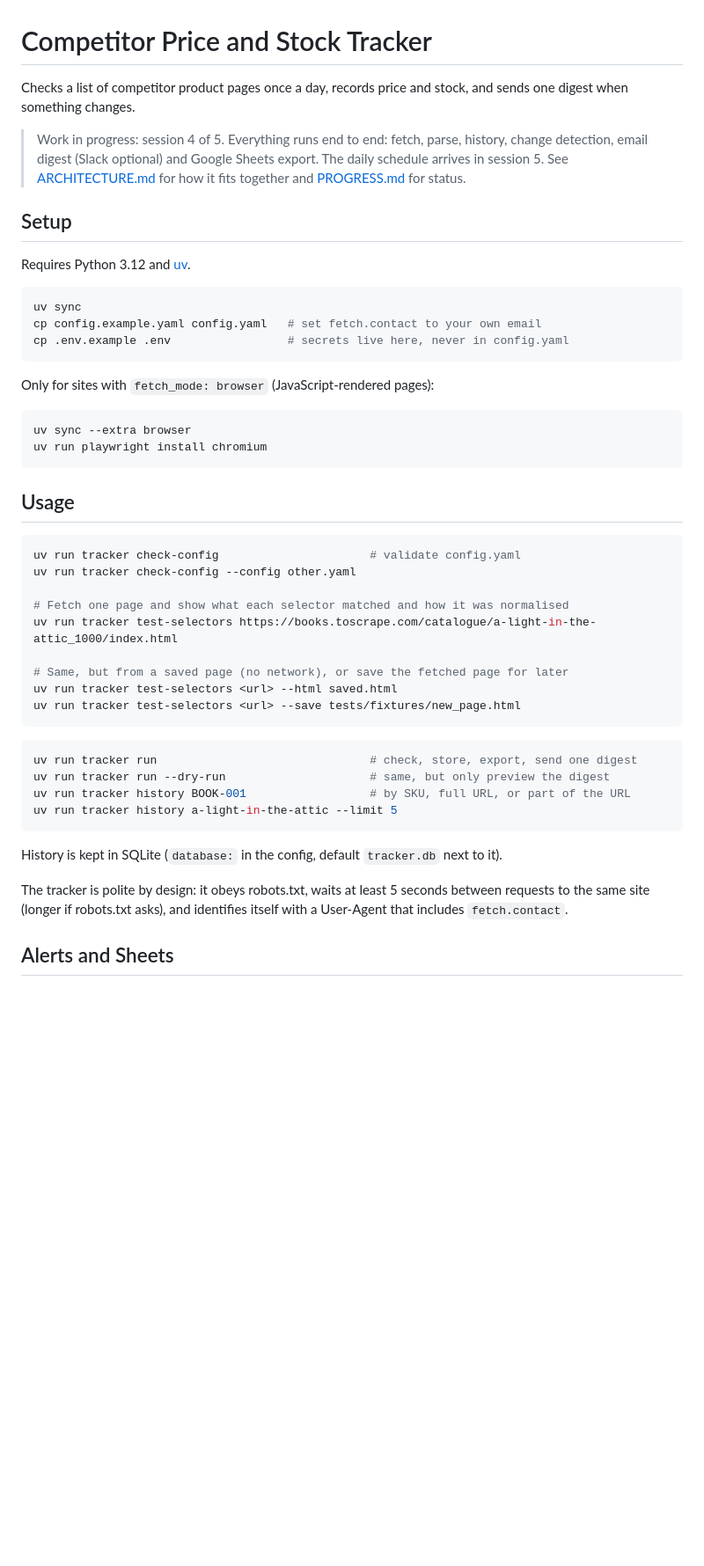
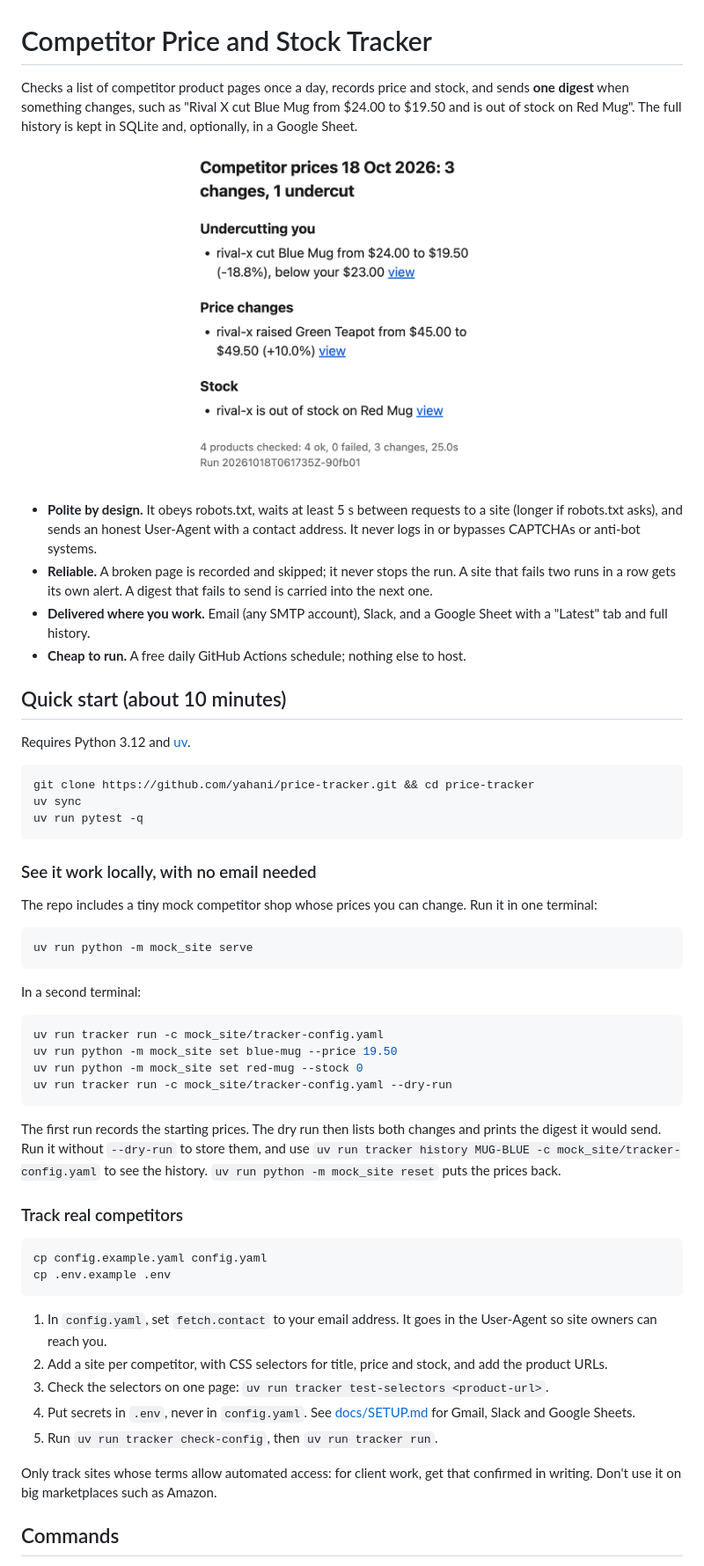
Before and after one commit to yahani/kestrel, a Markdown page: README.md, the part around one of its changes. Shown at 88% size. GitHub-like rendering; pictures changed too: docs/digest.png (added); blank space fills up the shorter version.

Commit message:
Final README with digest screenshot, setup guide and demo script
Co-Authored-By: Claude Opus 5.5 <noreply@anthropic.com>

````diff
--- a/README.md
+++ b/README.md
@@ -1,56 +1,73 @@
 # Competitor Price and Stock Tracker
 
-Checks a list of competitor product pages once a day, records price and stock,
-and sends one digest when something changes.
+Checks a list of competitor product pages once a day, records price and stock, and sends
+**one digest** when something changes, such as "Rival X cut Blue Mug from $24.00 to $19.50
+and is out of stock on Red Mug". The full history is kept in SQLite and, optionally, in a
+Google Sheet.
 
-> Work in progress: session 4 of 5. Everything runs end to end: fetch, parse, history,
-> change detection, email digest (Slack optional) and Google Sheets export. The daily
-> schedule arrives in session 5. See [ARCHITECTURE.md](ARCHITECTURE.md) for how it fits
-> together and [PROGRESS.md](PROGRESS.md) for status.
+<p align="center"><img src="docs/digest.png" width="360" alt="Example email digest on a phone: an undercut, a price rise and an out-of-stock item"></p>
 
-## Setup
+- **Polite by design.** It obeys robots.txt, waits at least 5 s between requests to a site
+  (longer if robots.txt asks), and sends an honest User-Agent with a contact address. It
+  never logs in or bypasses CAPTCHAs or anti-bot systems.
+- **Reliable.** A broken page is recorded and skipped; it never stops the run. A site that
+  fails two runs in a row gets its own alert. A digest that fails to send is carried into
+  the next one.
+- **Delivered where you work.** Email (any SMTP account), Slack, and a Google Sheet with a
+  "Latest" tab and full history.
+- **Cheap to run.** A free daily GitHub Actions schedule; nothing else to host.
 
-Requires Python 3.12 and [uv](https://docs.astral.sh/uv/).
+## Quick start (about 10 minutes)
+
+Requires Python 3.12 and [uv](https://docs.astral.sh/uv/getting-started/installation/).
 
 ```sh
+git clone https://github.com/yahani/price-tracker.git && cd price-tracker
 uv sync
-cp config.example.yaml config.yaml   # set fetch.contact to your own email
-cp .env.example .env                 # secrets live here, never in config.yaml
+uv run pytest -q
 ```
 
-Only for sites with `fetch_mode: browser` (JavaScript-rendered pages):
+### See it work locally, with no email needed
+
+The repo includes a tiny mock competitor shop whose prices you can change. Run it in one
+terminal:
 
 ```sh
-uv sync --extra browser
-uv run playwright install chromium
+uv run python -m mock_site serve
 ```
 
-## Usage
+In a second terminal:
 
 ```sh
-uv run tracker check-config                      # validate config.yaml
-uv run tracker check-config --config other.yaml
-
-# Fetch one page and show what each selector matched and how it was normalised
-uv run tracker test-selectors https://books.toscrape.com/catalogue/a-light-in-the-attic_1000/index.html
-
-# Same, but from a saved page (no network), or save the fetched page for later
-uv run tracker test-selectors <url> --html saved.html
-uv run tracker test-selectors <url> --save tests/fixtures/new_page.html
+uv run tracker run -c mock_site/tracker-config.yaml
+uv run python -m mock_site set blue-mug --price 19.50
+uv run python -m mock_site set red-mug --stock 0
+uv run tracker run -c mock_site/tracker-config.yaml --dry-run
 ```
 
+The first run records the starting prices. The dry run then lists both changes and prints
+the digest it would send. Run it without `--dry-run` to store them, and use
+`uv run tracker history MUG-BLUE -c mock_site/tracker-config.yaml` to see the history.
+`uv run python -m mock_site reset` puts the prices back.
+
+### Track real competitors
+
 ```sh
-uv run tracker run                               # check, store, export, send one digest
-uv run tracker run --dry-run                     # same, but only preview the digest
-uv run tracker history BOOK-001                  # by SKU, full URL, or part of the URL
-uv run tracker history a-light-in-the-attic --limit 5
+cp config.example.yaml config.yaml
+cp .env.example .env
 ```
 
-History is kept in SQLite (`database:` in the config, default `tracker.db` next to it).
+1. In `config.yaml`, set `fetch.contact` to your email address. It goes in the User-Agent so
+   site owners can reach you.
+2. Add a site per competitor, with CSS selectors for title, price and stock, and add the
+   product URLs.
+3. Check the selectors on one page: `uv run tracker test-selectors <product-url>`.
+4. Put secrets in `.env`, never in `config.yaml`. See [docs/SETUP.md](docs/SETUP.md) for
+   Gmail, Slack and Google Sheets.
+5. Run `uv run tracker check-config`, then `uv run tracker run`.
 
-The tracker is polite by design: it obeys robots.txt, waits at least 5 seconds between
-requests to the same site (longer if robots.txt asks), and identifies itself with a
-User-Agent that includes `fetch.contact`.
+Only track sites whose terms allow automated access: for client work, get that confirmed
+in writing. Don't use it on big marketplaces such as Amazon.
 
-## Alerts and Sheets
+## Commands
 
````
Also changed, not shown: other parts of README.md (+47 -29 lines), PROGRESS.md (+4 -1 lines), docs/DEMO.md (added, +27 -0 lines), docs/SETUP.md (added, +95 -0 lines).
